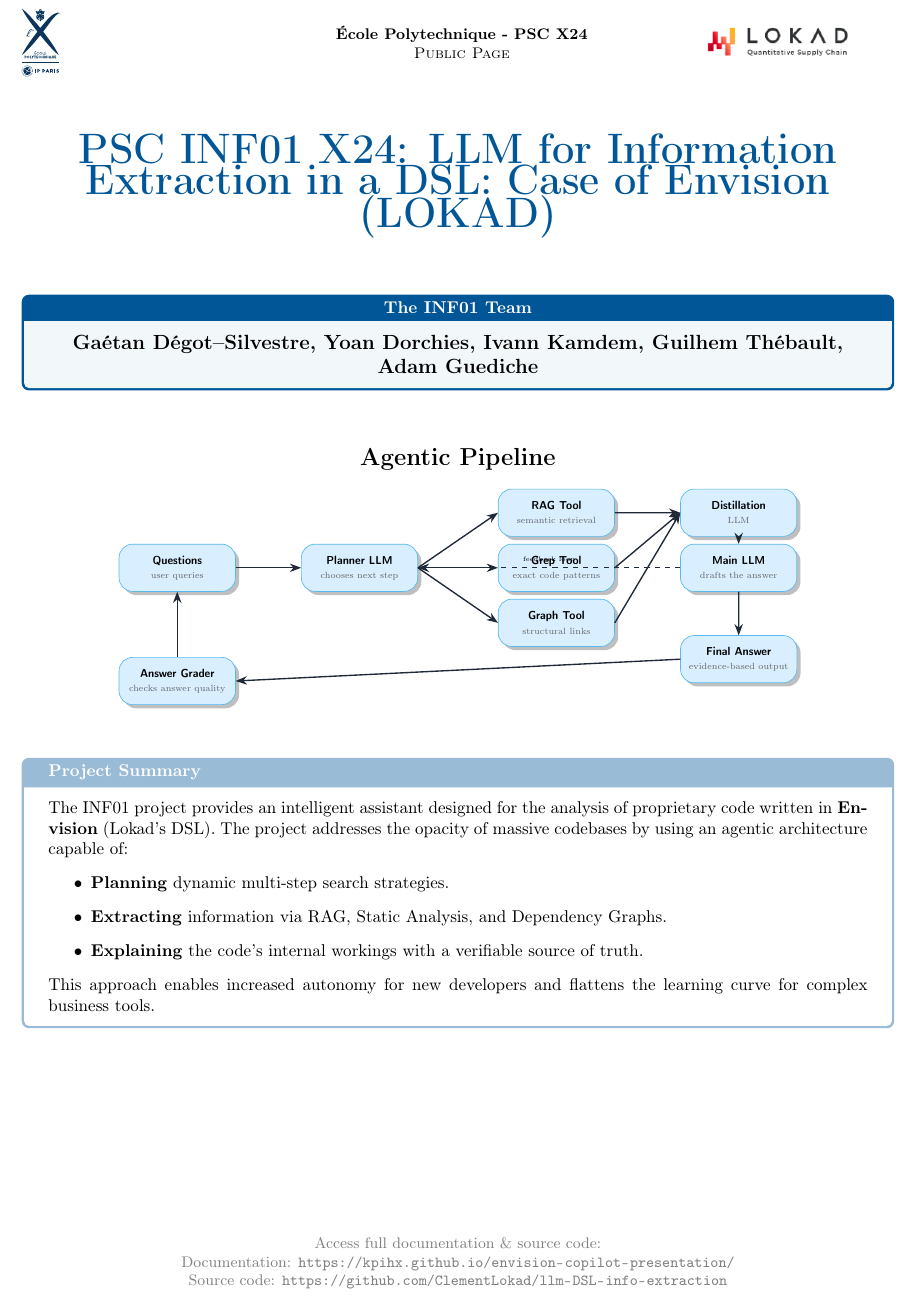
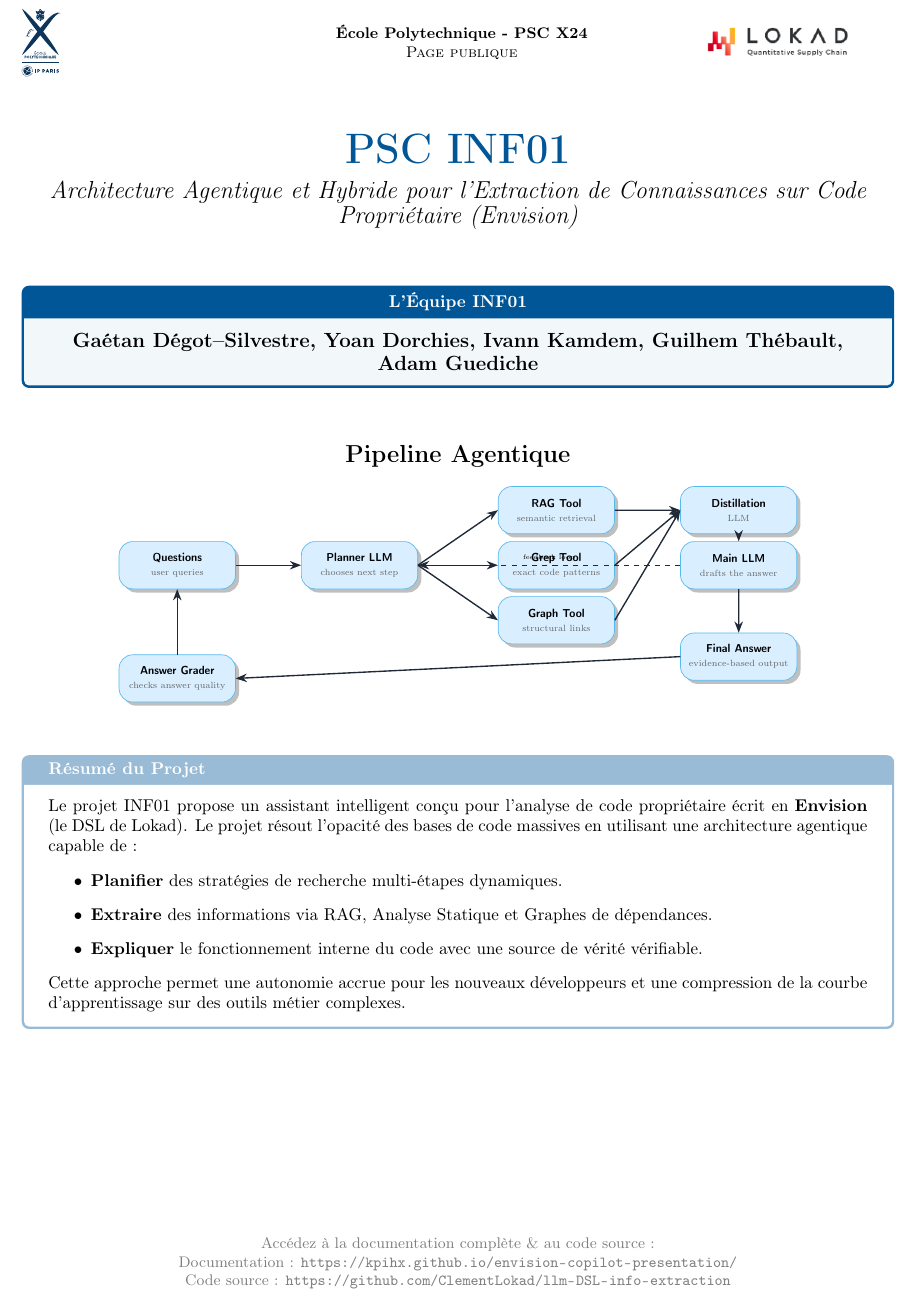
Before and after one commit to ClementLokad/llm-DSL-info-extraction, a LaTeX document (docs/flyer/flyer.tex): part of the page, cut so that both start at the same text. Compiled offline with pdfLaTeX.

Commit message:
chore: finalize psc deliverables for INF01

```diff
--- a/docs/flyer/flyer.tex
+++ b/docs/flyer/flyer.tex
@@ -30,7 +30,7 @@
 \begin{minipage}{0.4\textwidth}
     \centering
     \small \textbf{École Polytechnique - PSC X24} \\
-    \small \textsc{Public Page}
+    \small \textsc{Page publique}
 \end{minipage}
 \begin{minipage}{0.3\textwidth}
     \flushright
@@ -40,22 +40,21 @@
 \vspace{0.8cm}
 
 \begin{center}
-    {\Huge \bfseries \color{lokadblue} PSC INF01 X24: LLM for Information Extraction in a DSL: Case of Envision (LOKAD)}
+    {\Huge \bfseries \color{lokadblue} PSC INF01} \\[0.3cm]
+    {\Large \itshape Architecture Agentique et Hybride pour l'Extraction de Connaissances sur Code Propriétaire (Envision)}
 \end{center}
-
 
 \vspace{0.6cm}
 
-\begin{tcolorbox}[colback=lokadblue!5!white,colframe=lokadblue,title=\centering \bfseries The INF01 Team]
+\begin{tcolorbox}[colback=lokadblue!5!white,colframe=lokadblue,title=\centering \bfseries L'Équipe INF01]
     \centering
     \large \textbf{Gaétan Dégot--Silvestre, Yoan Dorchies, Ivann Kamdem, Guilhem Thébault, Adam Guediche}
 \end{tcolorbox}
 
-
 \vspace{0.3cm}
 
 \begin{center}
-    \section*{Agentic Pipeline}
+    \section*{Pipeline Agentique}
 
     \begin{tikzpicture}[
         scale=0.75,
@@ -114,22 +113,21 @@
 
 \vspace{0.4cm}
 
-\begin{tcolorbox}[colback=white,colframe=lokadblue!40,title=\bfseries Project Summary]
-The INF01 project provides an intelligent assistant designed for the analysis of proprietary code written in \textbf{Envision} (Lokad's DSL). The project addresses the opacity of massive codebases by using an agentic architecture capable of:
+\begin{tcolorbox}[colback=white,colframe=lokadblue!40,title=\bfseries Résumé du Projet]
+Le projet INF01 propose un assistant intelligent conçu pour l'analyse de code propriétaire écrit en \textbf{Envision} (le DSL de Lokad). Le projet résout l'opacité des bases de code massives en utilisant une architecture agentique capable de :
 \begin{itemize}
-    \item \textbf{Planning} dynamic multi-step search strategies.
-    \item \textbf{Extracting} information via RAG, Static Analysis, and Dependency Graphs.
-    \item \textbf{Explaining} the code's internal workings with a verifiable source of truth.
+    \item \textbf{Planifier} des stratégies de recherche multi-étapes dynamiques.
+    \item \textbf{Extraire} des informations via RAG, Analyse Statique et Graphes de dépendances.
+    \item \textbf{Expliquer} le fonctionnement interne du code avec une source de vérité vérifiable.
 \end{itemize}
-This approach enables increased autonomy for new developers and flattens the learning curve for complex business tools.
+Cette approche permet une autonomie accrue pour les nouveaux développeurs et une compression de la courbe d'apprentissage sur des outils métier complexes.
 \end{tcolorbox}
 
 \vfill
 \begin{center}
-    \small \color{gray} Access full documentation \& source code: \\
-    \small \color{gray} Documentation: \textbf{\url{https://kpihx.github.io/envision-copilot-presentation/}} \\
-    \small \color{gray} Source code: \textbf{\url{https://github.com/ClementLokad/llm-DSL-info-extraction}}
+    \small \color{gray} Accédez à la documentation complète \& au code source : \\
+    \small \color{gray} Documentation : \textbf{\url{https://kpihx.github.io/envision-copilot-presentation/}} \\
+    \small \color{gray} Code source : \textbf{\url{https://github.com/ClementLokad/llm-DSL-info-extraction}}
 \end{center}
 
-
 \end{document}
```
Also changed, not shown: docs/assets/flyer.pdf.
